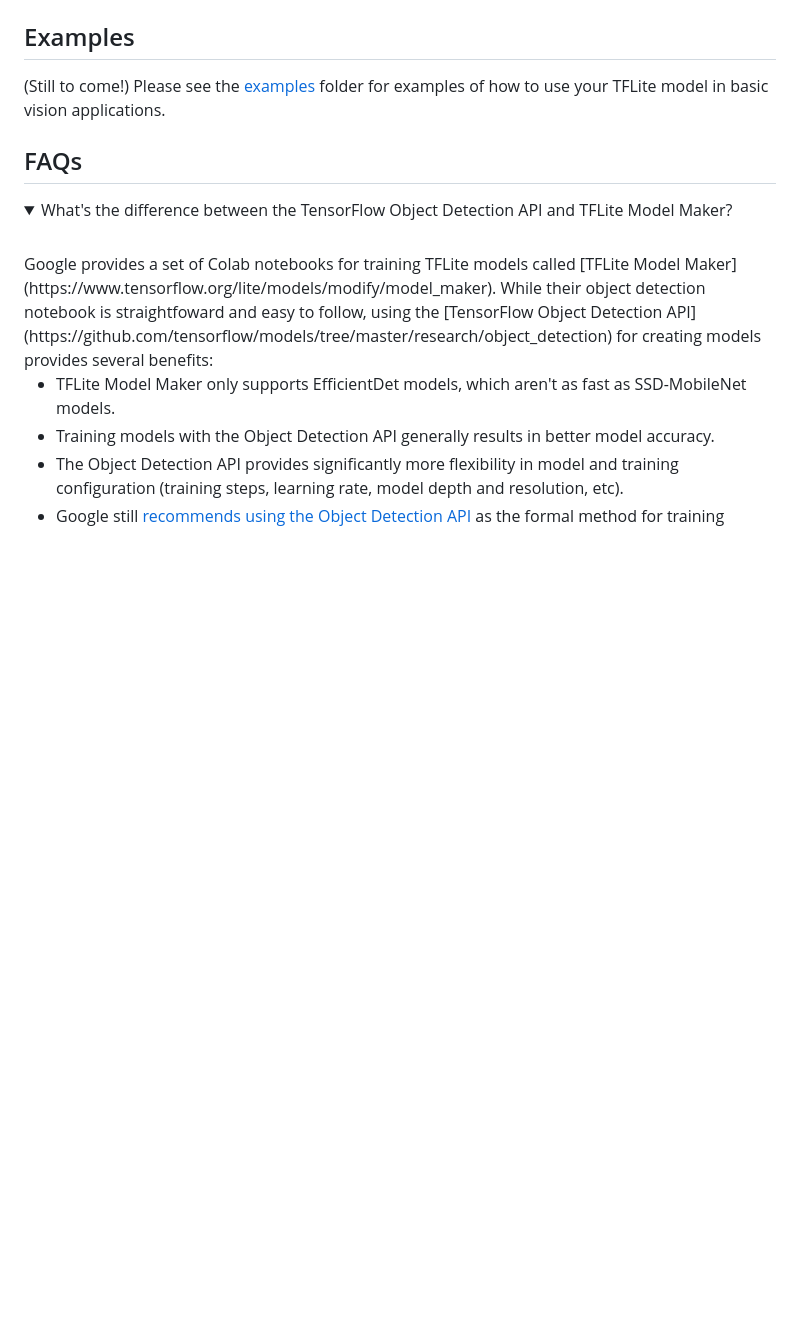
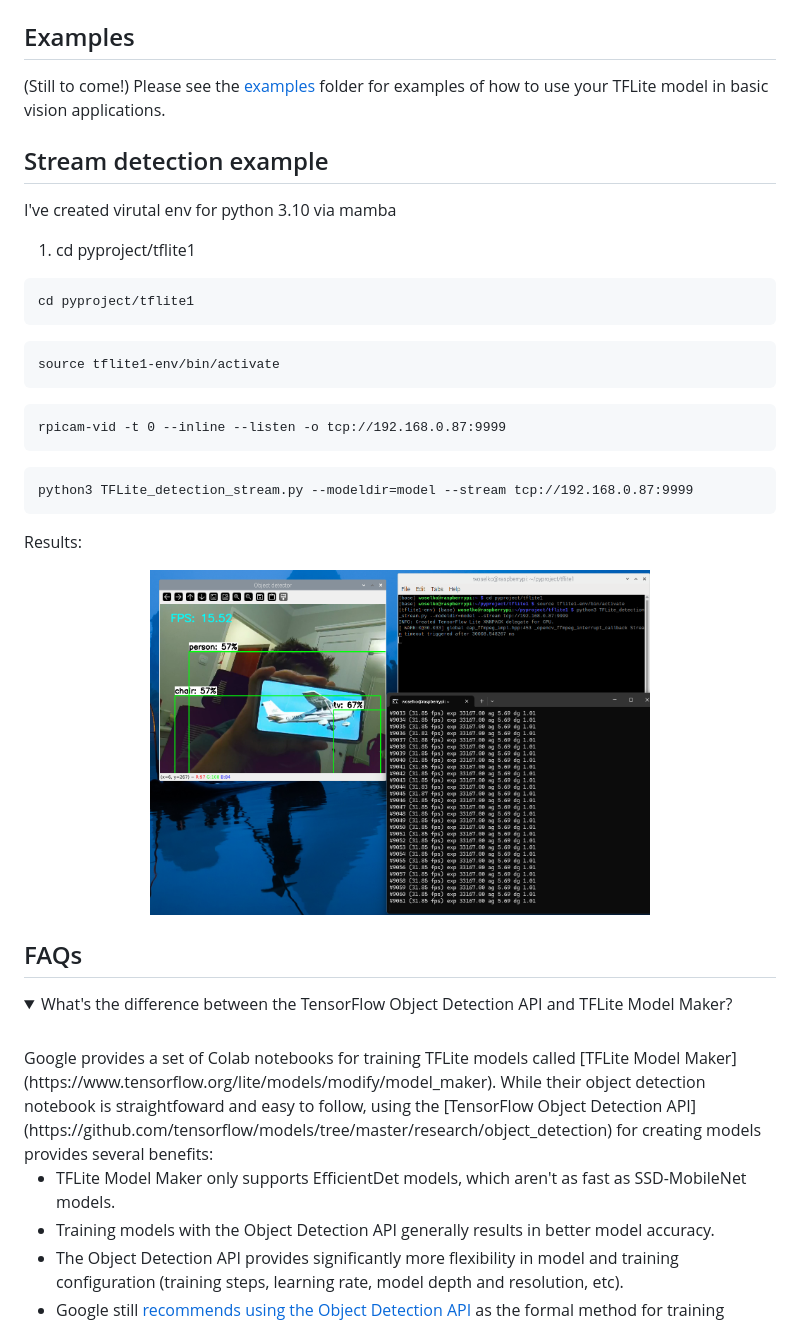
Before and after one commit to Woselko/DotnetRaspBerryPi5Patterns, a Markdown page: tflite1/README.md, the part around the change. Drawn GitHub-style; pictures changed too: tflite1/doc/streamDetection.png (added); folded sections open; blank space fills up the shorter version.

````diff
--- a/tflite1/README.md
+++ b/tflite1/README.md
@@ -158,6 +158,26 @@ If you encounter errors, please check the [FAQ section](https://github.com/EdjeE
 ## Examples
 (Still to come!) Please see the [examples](examples) folder for examples of how to use your TFLite model in basic vision applications.
 
+## Stream detection example
+I've created virutal env for python 3.10 via mamba
+1. cd pyproject/tflite1
+```
+cd pyproject/tflite1
+```
+```
+source tflite1-env/bin/activate
+```
+```
+rpicam-vid -t 0 --inline --listen -o tcp://192.168.0.87:9999
+```
+```
+python3 TFLite_detection_stream.py --modeldir=model --stream tcp://192.168.0.87:9999
+```
+Results:
+<p align="center">
+   <img width="500" src="doc/streamDetection.png">
+</p>
+
 ## FAQs
 <details>
 <summary>What's the difference between the TensorFlow Object Detection API and TFLite Model Maker?</summary>
````
